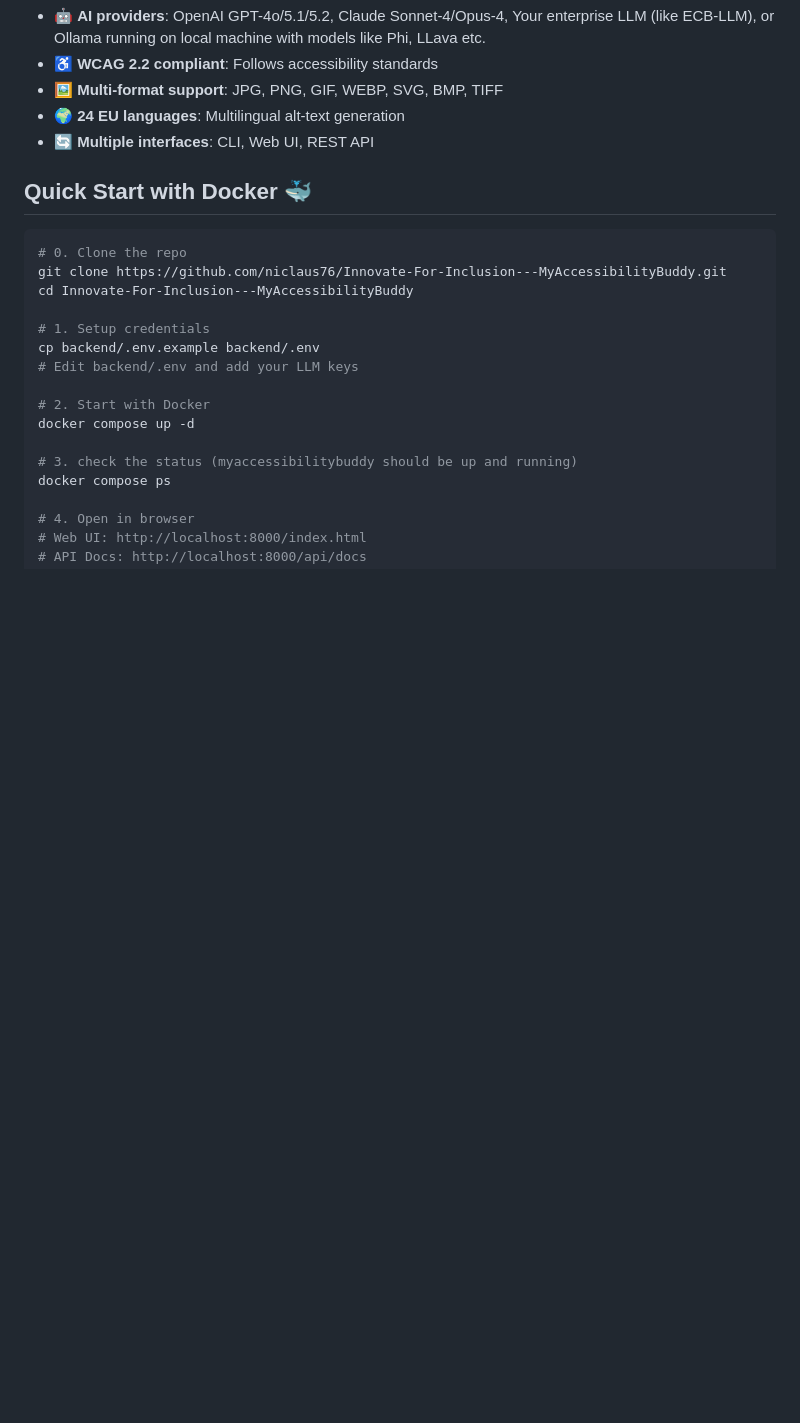
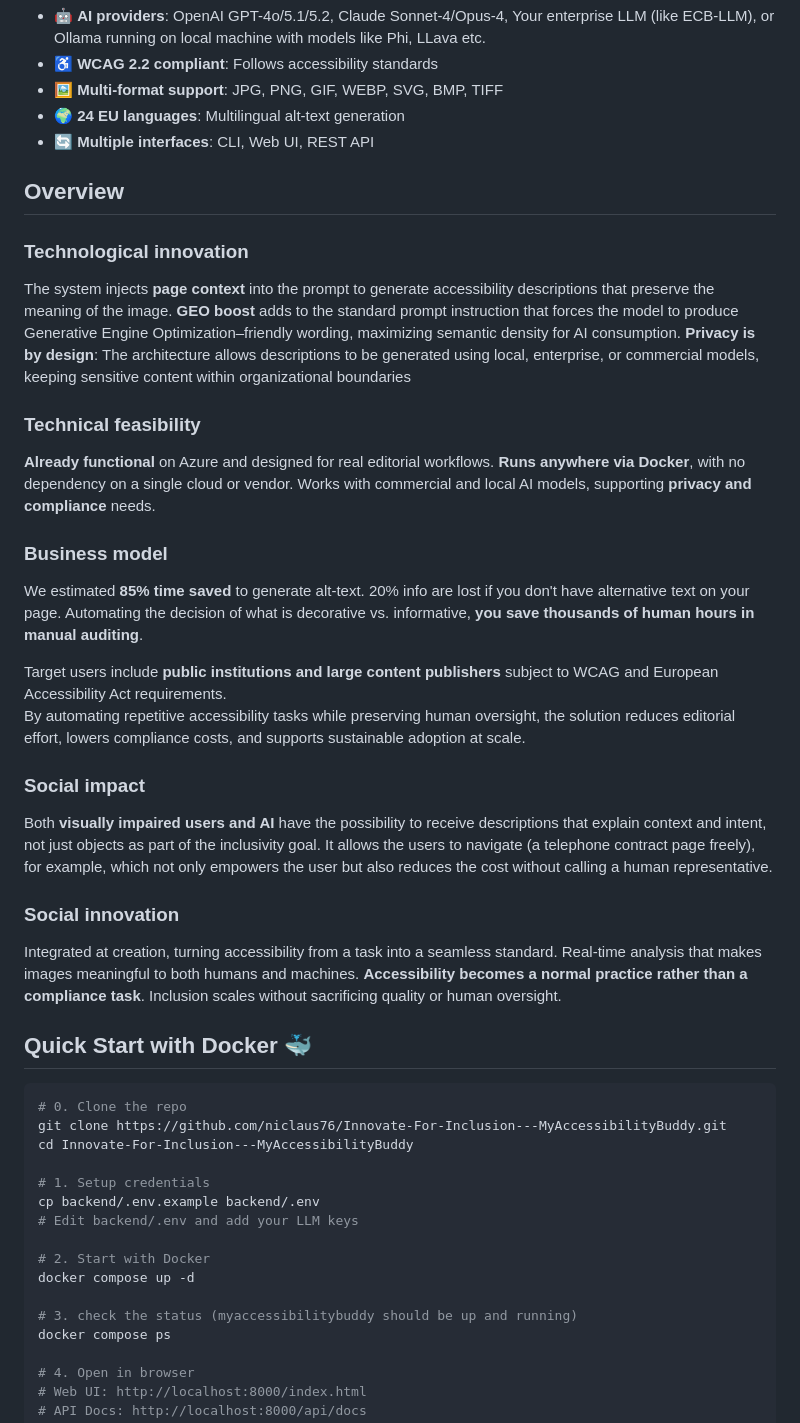
Before and after one commit to niclaus76/MyAccessibilityBuddy-hackathon, a Markdown page: README.md, the part around one of its changes. Rendered like a GitHub page; blank space fills up the shorter version.

```diff
--- a/README.md
+++ b/README.md
@@ -21,6 +29,35 @@ An AI-powered, context-aware alternative text generator that uses surrounding pa
 - 🖼️ **Multi-format support**: JPG, PNG, GIF, WEBP, SVG, BMP, TIFF
 - 🌍 **24 EU languages**: Multilingual alt-text generation
 - 🔄 **Multiple interfaces**: CLI, Web UI, REST API
+
+## Overview
+
+### Technological innovation
+The system injects **page context** into the prompt to generate accessibility descriptions that preserve the meaning of the image.
+**GEO boost** adds to the standard prompt instruction that forces the model to produce Generative Engine Optimization–friendly wording, maximizing semantic density for AI consumption.
+**Privacy is by design**: The architecture allows descriptions to be generated using local, enterprise, or commercial models, keeping sensitive content within organizational boundaries
+
+### Technical feasibility
+**Already functional** on Azure and designed for real editorial workflows.
+**Runs anywhere via Docker**, with no dependency on a single cloud or vendor.
+Works with commercial and local AI models, supporting **privacy and compliance** needs.
+
+### Business model
+We estimated **85% time saved** to generate alt-text. 20% info are lost if you don't have alternative text on your page.
+Automating the decision of what is decorative vs. informative, **you save thousands of human hours in manual auditing**.
+
+Target users include **public institutions and large content publishers** subject to WCAG and European Accessibility Act requirements.
+By automating repetitive accessibility tasks while preserving human oversight, the solution reduces editorial effort, lowers compliance costs, and supports sustainable adoption at scale.
+
+### Social impact
+Both **visually impaired users and AI** have the possibility to receive descriptions that explain context and intent, not just objects as part of the inclusivity goal.
+It allows the users to navigate (a telephone contract page freely), for example, which not only empowers the user but also reduces the cost without calling a human representative.
+
+### Social innovation
+Integrated at creation, turning accessibility from a task into a seamless standard.
+Real-time analysis that makes images meaningful to both humans and machines.
+**Accessibility becomes a normal practice rather than a compliance task**.
+Inclusion scales without sacrificing quality or human oversight.
 
 ## Quick Start with Docker 🐳
 
```
Also changed, not shown: other parts of README.md (+8 -22 lines), frontend/assets/Luna_1.png (added), 7 other files.
